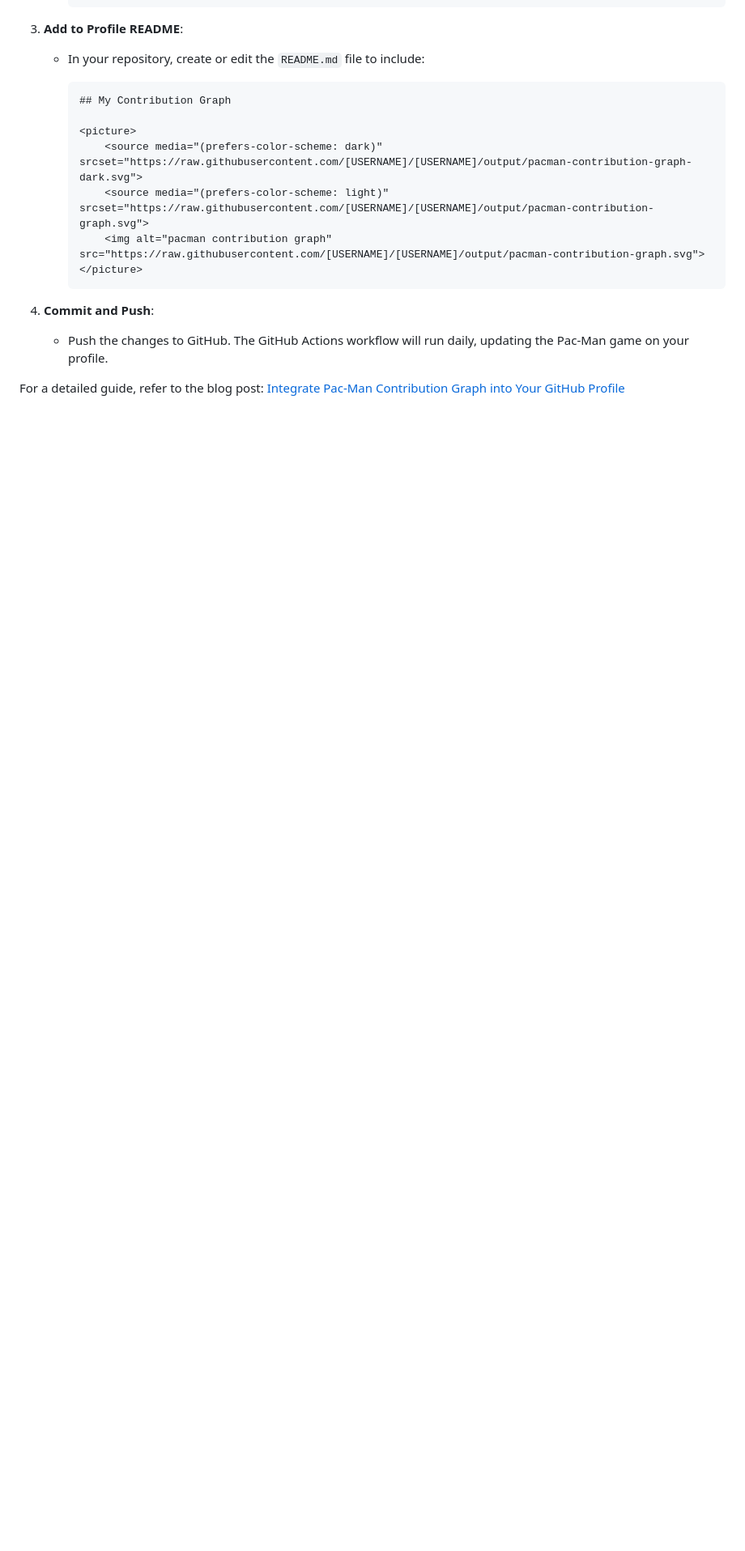
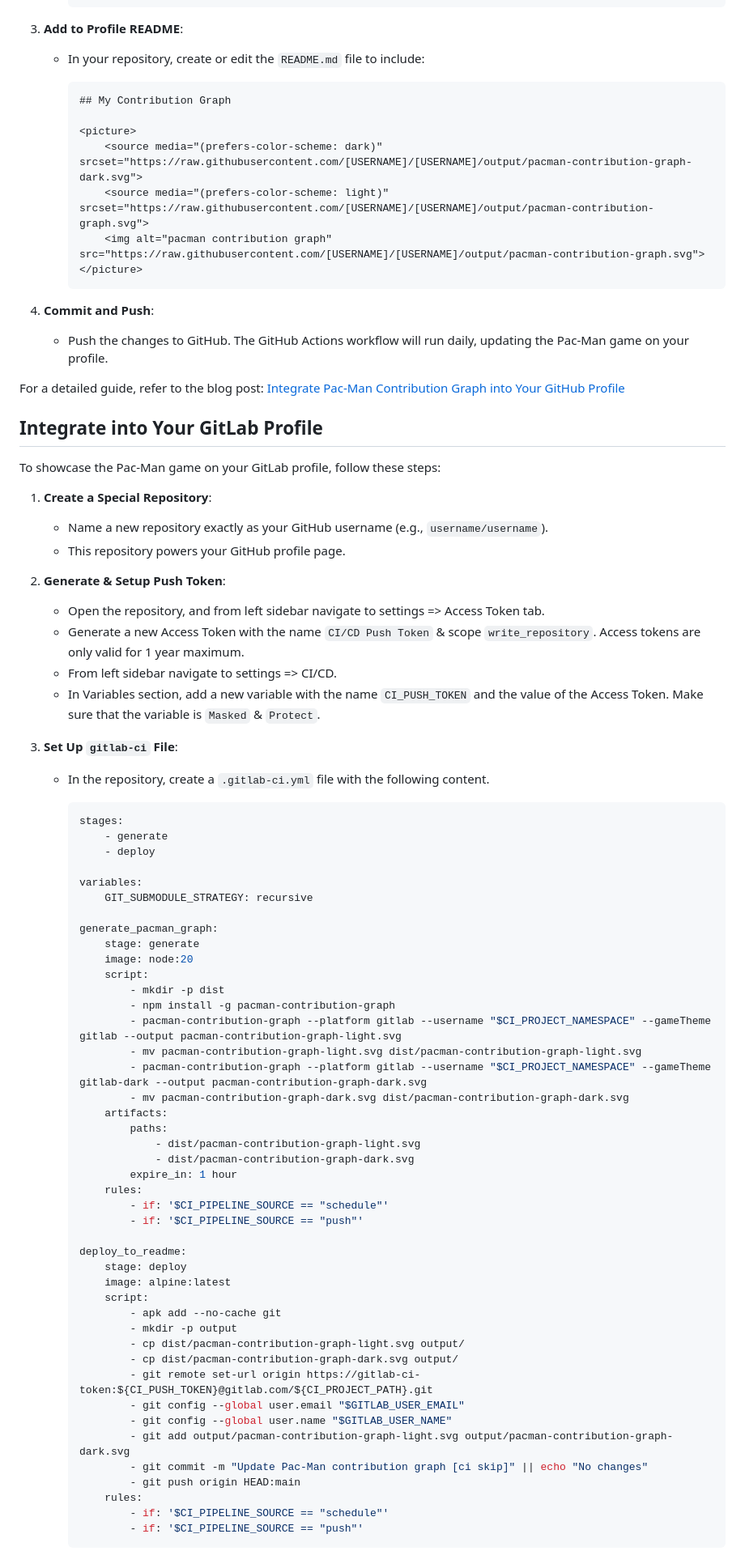
Before and after one commit to usmandarusman/pacman, a Markdown page: README.md, the part around one of its changes. Shown at 81% size. Drawn GitHub-style; blank space fills up the shorter version.

Commit message:
Add gitlab integration instructions

````diff
--- a/README.md
+++ b/README.md
@@ -134,3 +134,69 @@ To showcase the Pac-Man game on your GitHub profile, follow these steps:
 
 For a detailed guide, refer to the blog post: [Integrate Pac-Man Contribution Graph into Your GitHub Profile](https://abozanona.me/integrate-pacman-contribution-graph-into-github/)
 
+## Integrate into Your GitLab Profile
+
+To showcase the Pac-Man game on your GitLab profile, follow these steps:
+
+1. **Create a Special Repository**:
+
+    - Name a new repository exactly as your GitHub username (e.g., `username/username`).
+    - This repository powers your GitHub profile page.
+
+2. **Generate & Setup Push Token**:
+
+    - Open the repository, and from left sidebar navigate to settings => Access Token tab.
+    - Generate a new Access Token with the name `CI/CD Push Token` & scope `write_repository`. Access tokens are only valid for 1 year maximum.
+    - From left sidebar navigate to settings => CI/CD.
+    - In Variables section, add a new variable with the name `CI_PUSH_TOKEN` and the value of the Access Token. Make sure that the variable is `Masked` & `Protect`.
+
+3. **Set Up `gitlab-ci` File**:
+
+    - In the repository, create a `.gitlab-ci.yml` file with the following content.
+
+        ```yaml
+        stages:
+            - generate
+            - deploy
+
+        variables:
+            GIT_SUBMODULE_STRATEGY: recursive
+
+        generate_pacman_graph:
+            stage: generate
+            image: node:20
+            script:
+                - mkdir -p dist
+                - npm install -g pacman-contribution-graph
+                - pacman-contribution-graph --platform gitlab --username "$CI_PROJECT_NAMESPACE" --gameTheme gitlab --output pacman-contribution-graph-light.svg
+                - mv pacman-contribution-graph-light.svg dist/pacman-contribution-graph-light.svg
+                - pacman-contribution-graph --platform gitlab --username "$CI_PROJECT_NAMESPACE" --gameTheme gitlab-dark --output pacman-contribution-graph-dark.svg
+                - mv pacman-contribution-graph-dark.svg dist/pacman-contribution-graph-dark.svg
+            artifacts:
+                paths:
+                    - dist/pacman-contribution-graph-light.svg
+                    - dist/pacman-contribution-graph-dark.svg
+                expire_in: 1 hour
+            rules:
+                - if: '$CI_PIPELINE_SOURCE == "schedule"'
+                - if: '$CI_PIPELINE_SOURCE == "push"'
+
+        deploy_to_readme:
+            stage: deploy
+            image: alpine:latest
+            script:
+                - apk add --no-cache git
+                - mkdir -p output
+                - cp dist/pacman-contribution-graph-light.svg output/
+                - cp dist/pacman-contribution-graph-dark.svg output/
+                - git remote set-url origin https://gitlab-ci-token:${CI_PUSH_TOKEN}@gitlab.com/${CI_PROJECT_PATH}.git
+                - git config --global user.email "$GITLAB_USER_EMAIL"
+                - git config --global user.name "$GITLAB_USER_NAME"
+                - git add output/pacman-contribution-graph-light.svg output/pacman-contribution-graph-dark.svg
+                - git commit -m "Update Pac-Man contribution graph [ci skip]" || echo "No changes"
+                - git push origin HEAD:main
+            rules:
+                - if: '$CI_PIPELINE_SOURCE == "schedule"'
+                - if: '$CI_PIPELINE_SOURCE == "push"'
+        ```
+
````
Also changed, not shown: other parts of README.md (+30 -0 lines).
